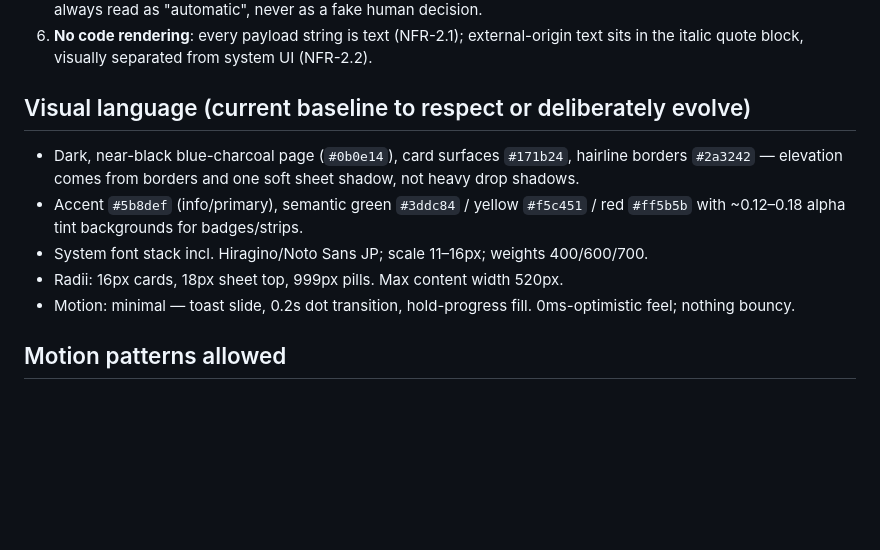
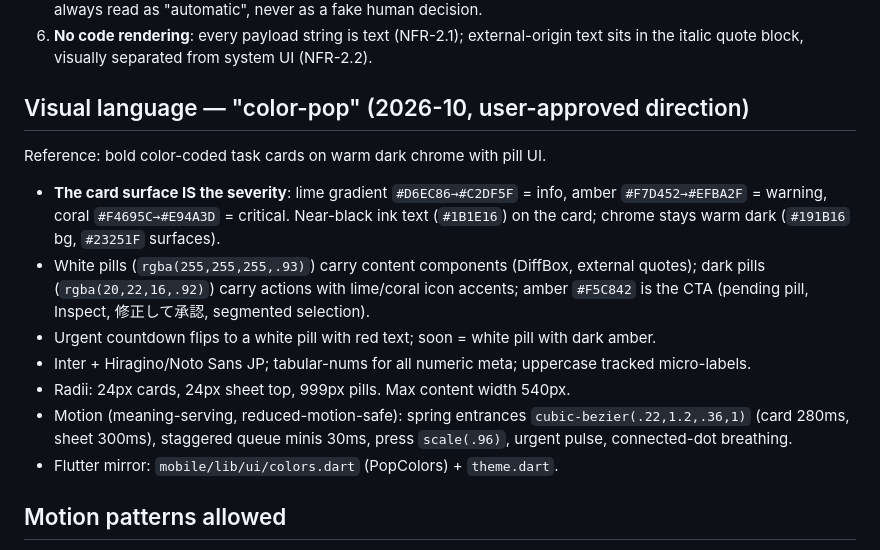
Before and after one commit to kasi-x/agentdesk-mobile, a Markdown page: .superdesign/design-system.md, the part around the change. GitHub-like rendering; blank space fills up the shorter version.

Commit message:
docs(superdesign): visual language -> color-pop direction

```diff
--- a/.superdesign/design-system.md
+++ b/.superdesign/design-system.md
@@ -17,13 +17,27 @@ Key surfaces (single page): focused TriageCard + queue of mini rows + inspect bo
 5. **Countdown = display only**: expiry strip shows what the hub will do (自動承認/自動却下/緊急化/破棄) and must always read as "automatic", never as a fake human decision.
 6. **No code rendering**: every payload string is text (NFR-2.1); external-origin text sits in the italic quote block, visually separated from system UI (NFR-2.2).
 
-## Visual language (current baseline to respect or deliberately evolve)
+## Visual language — "color-pop" (2026-10, user-approved direction)
 
-- Dark, near-black blue-charcoal page (`#0b0e14`), card surfaces `#171b24`, hairline borders `#2a3242` — elevation comes from borders and one soft sheet shadow, not heavy drop shadows.
-- Accent `#5b8def` (info/primary), semantic green `#3ddc84` / yellow `#f5c451` / red `#ff5b5b` with ~0.12–0.18 alpha tint backgrounds for badges/strips.
-- System font stack incl. Hiragino/Noto Sans JP; scale 11–16px; weights 400/600/700.
-- Radii: 16px cards, 18px sheet top, 999px pills. Max content width 520px.
-- Motion: minimal — toast slide, 0.2s dot transition, hold-progress fill. 0ms-optimistic feel; nothing bouncy.
+Reference: bold color-coded task cards on warm dark chrome with pill UI.
+
+- **The card surface IS the severity**: lime gradient `#D6EC86→#C2DF5F` = info,
+  amber `#F7D452→#EFBA2F` = warning, coral `#F4695C→#E94A3D` = critical.
+  Near-black ink text (`#1B1E16`) on the card; chrome stays warm dark
+  (`#191B16` bg, `#23251F` surfaces).
+- White pills (`rgba(255,255,255,.93)`) carry content components (DiffBox,
+  external quotes); dark pills (`rgba(20,22,16,.92)`) carry actions with
+  lime/coral icon accents; amber `#F5C842` is the CTA (pending pill,
+  Inspect, 修正して承認, segmented selection).
+- Urgent countdown flips to a white pill with red text; soon = white pill
+  with dark amber.
+- Inter + Hiragino/Noto Sans JP; tabular-nums for all numeric meta;
+  uppercase tracked micro-labels.
+- Radii: 24px cards, 24px sheet top, 999px pills. Max content width 540px.
+- Motion (meaning-serving, reduced-motion-safe): spring entrances
+  `cubic-bezier(.22,1.2,.36,1)` (card 280ms, sheet 300ms), staggered queue
+  minis 30ms, press `scale(.96)`, urgent pulse, connected-dot breathing.
+- Flutter mirror: `mobile/lib/ui/colors.dart` (PopColors) + `theme.dart`.
 
 ## Motion patterns allowed
 
```
